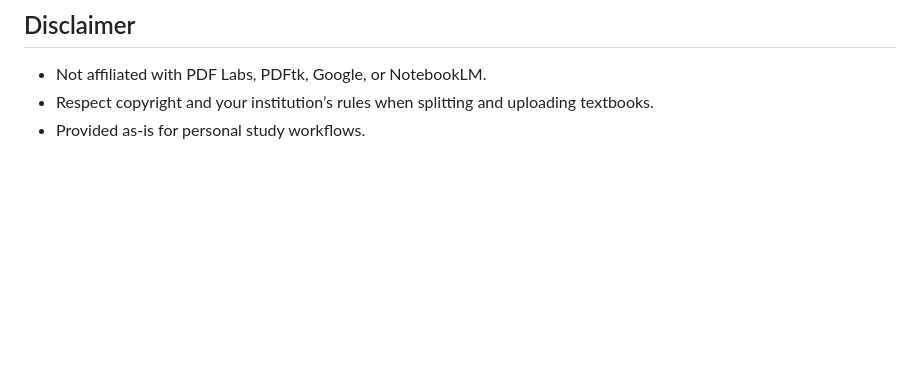
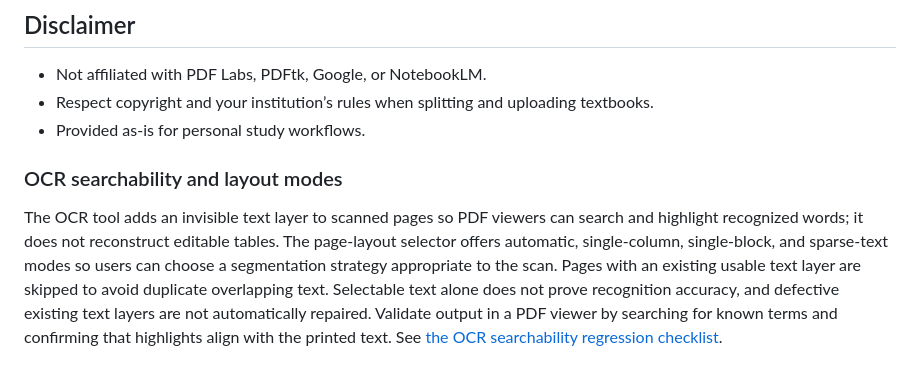
Before and after one commit to mdfl212/pdf-toolkit, a Markdown page: README.md, the part around the change. Drawn GitHub-style; blank space fills up the shorter version.

Commit message:
docs: explain OCR searchability and layout modes

```diff
--- a/README.md
+++ b/README.md
@@ -140,3 +140,8 @@ Install as an app (PWA) when served over HTTPS for offline use of cached librari
 - Not affiliated with PDF Labs, PDFtk, Google, or NotebookLM.
 - Respect copyright and your institution’s rules when splitting and uploading textbooks.
 - Provided as-is for personal study workflows.
+
+
+### OCR searchability and layout modes
+
+The OCR tool adds an invisible text layer to scanned pages so PDF viewers can search and highlight recognized words; it does not reconstruct editable tables. The page-layout selector offers automatic, single-column, single-block, and sparse-text modes so users can choose a segmentation strategy appropriate to the scan. Pages with an existing usable text layer are skipped to avoid duplicate overlapping text. Selectable text alone does not prove recognition accuracy, and defective existing text layers are not automatically repaired. Validate output in a PDF viewer by searching for known terms and confirming that highlights align with the printed text. See [the OCR searchability regression checklist](docs/OCR_SEARCHABILITY_TESTS.md).
```
